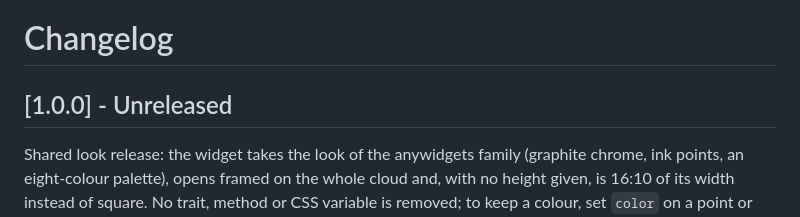
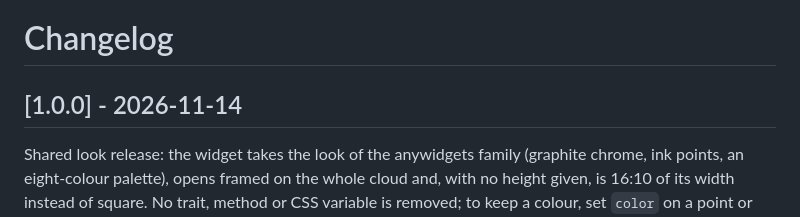
Before and after one commit to GrafeoDB/anywidget-vector, a Markdown page: CHANGELOG.md, the part around the change. Drawn GitHub-style.

Commit message:
updated CHANGELOG.md
- 1.0.0 dated 2026-11-14

```diff
--- a/CHANGELOG.md
+++ b/CHANGELOG.md
@@ -1,6 +1,6 @@
 # Changelog
 
-## [1.0.0] - Unreleased
+## [1.0.0] - 2026-11-14
 
 Shared look release: the widget takes the look of the anywidgets family (graphite chrome, ink points, an eight-colour palette), opens framed on the whole cloud and, with no height given, is 16:10 of its width instead of square. No trait, method or CSS variable is removed; to keep a colour, set `color` on a point or the `--avs-*` variables, and pass `height` for a fixed height.
 
```
